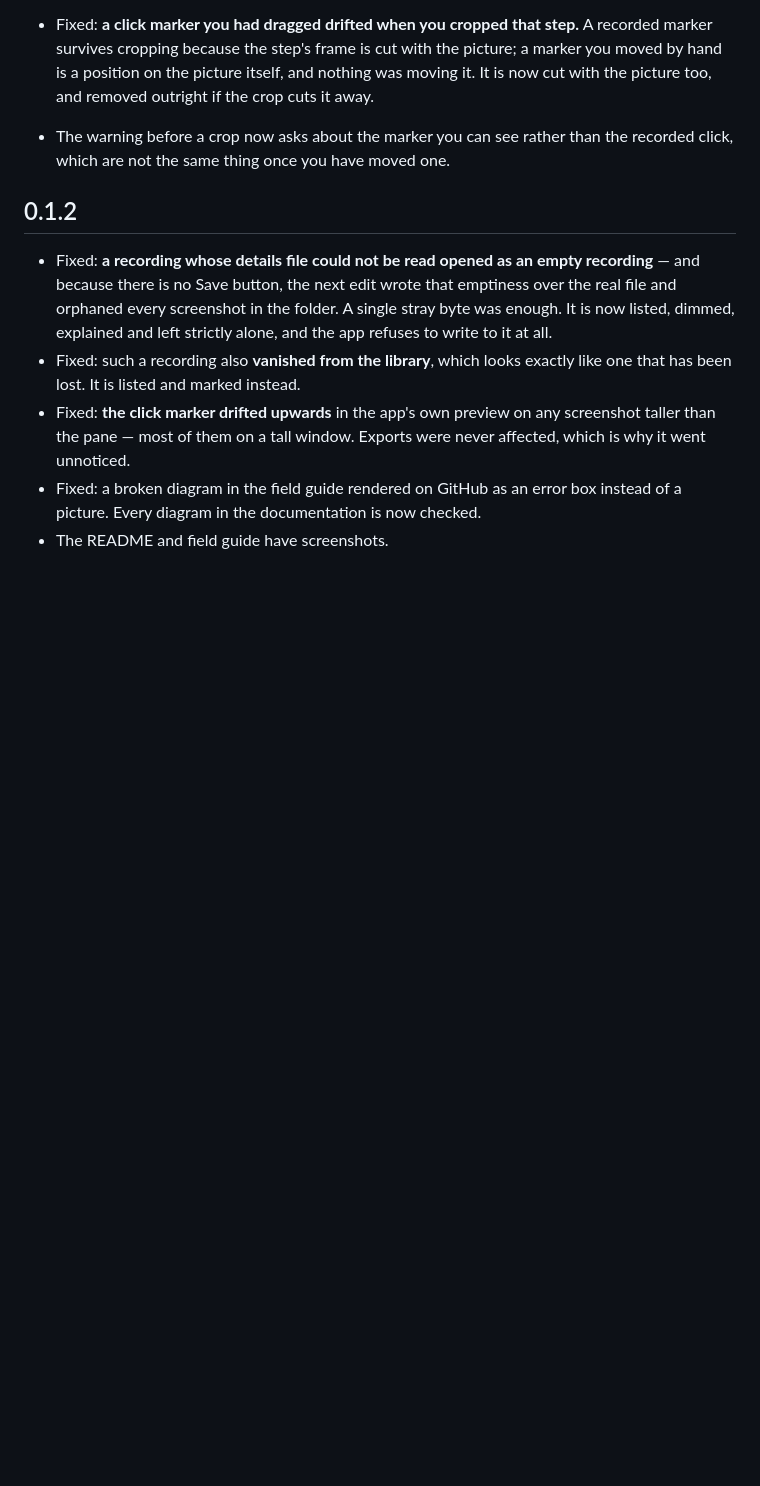
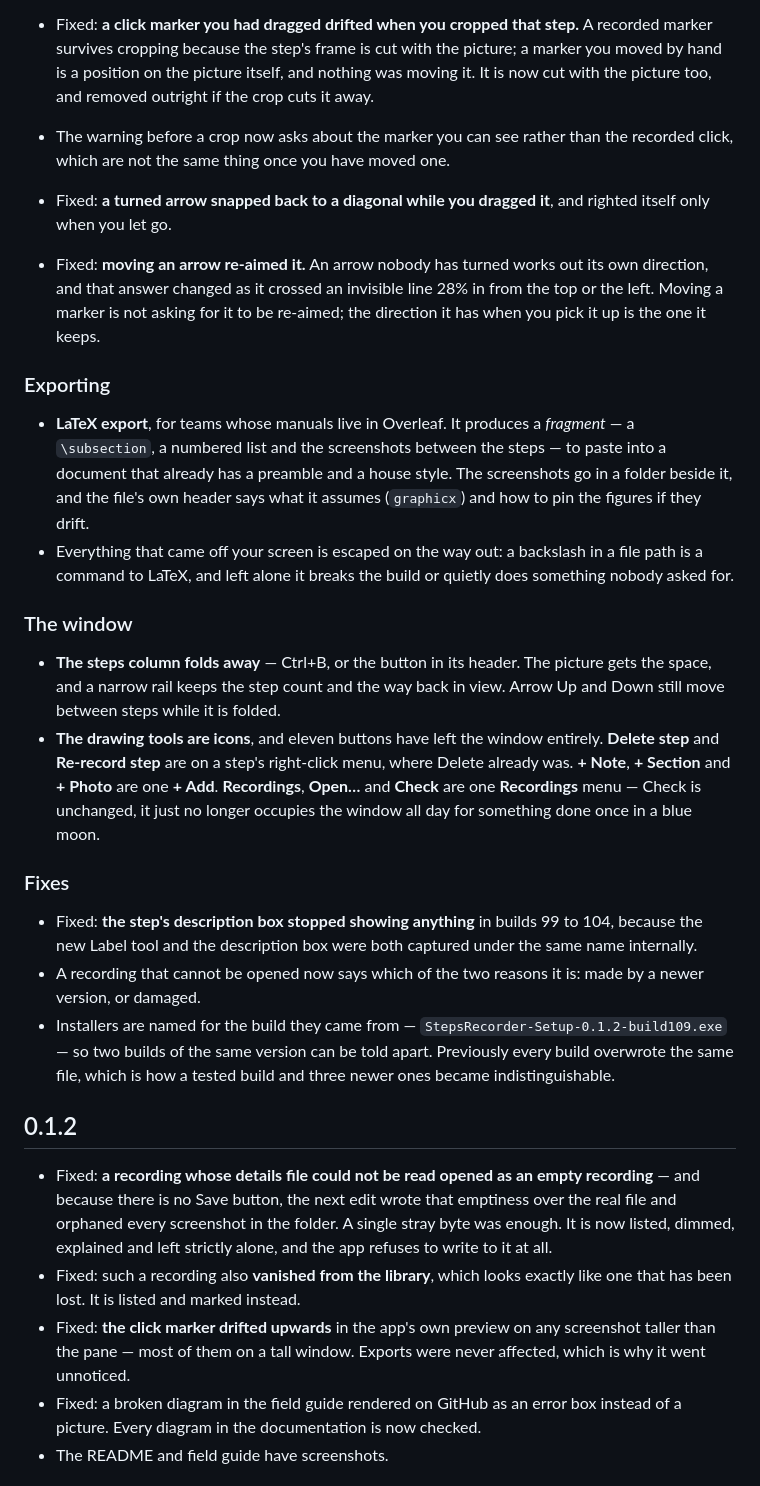
Before and after one commit to Bunbob41/BetterStepsRecorder, a Markdown page: CHANGELOG.md, the part around one of its changes. Rendered like a GitHub page; blank space fills up the shorter version.

```diff
--- a/CHANGELOG.md
+++ b/CHANGELOG.md
@@ -28,6 +77,47 @@ Notable changes, newest first. The reasoning behind each decision lives in
   outright if the crop cuts it away.
 - The warning before a crop now asks about the marker you can see rather than
   the recorded click, which are not the same thing once you have moved one.
+- Fixed: **a turned arrow snapped back to a diagonal while you dragged it**, and
+  righted itself only when you let go.
+- Fixed: **moving an arrow re-aimed it.** An arrow nobody has turned works out
+  its own direction, and that answer changed as it crossed an invisible line
+  28% in from the top or the left. Moving a marker is not asking for it to be
+  re-aimed; the direction it has when you pick it up is the one it keeps.
+
+### Exporting
+
+- **LaTeX export**, for teams whose manuals live in Overleaf. It produces a
+  *fragment* — a `\subsection`, a numbered list and the screenshots between the
+  steps — to paste into a document that already has a preamble and a house
+  style. The screenshots go in a folder beside it, and the file's own header
+  says what it assumes (`graphicx`) and how to pin the figures if they drift.
+- Everything that came off your screen is escaped on the way out: a backslash in
+  a file path is a command to LaTeX, and left alone it breaks the build or
+  quietly does something nobody asked for.
+
+### The window
+
+- **The steps column folds away** — Ctrl+B, or the button in its header. The
+  picture gets the space, and a narrow rail keeps the step count and the way
+  back in view. Arrow Up and Down still move between steps while it is folded.
+- **The drawing tools are icons**, and eleven buttons have left the window
+  entirely. **Delete step** and **Re-record step** are on a step's right-click
+  menu, where Delete already was. **+ Note**, **+ Section** and **+ Photo** are
+  one **+ Add**. **Recordings**, **Open…** and **Check** are one **Recordings**
+  menu — Check is unchanged, it just no longer occupies the window all day for
+  something done once in a blue moon.
+
+### Fixes
+
+- Fixed: **the step's description box stopped showing anything** in builds 99 to
+  104, because the new Label tool and the description box were both captured
+  under the same name internally.
+- A recording that cannot be opened now says which of the two reasons it is:
+  made by a newer version, or damaged.
+- Installers are named for the build they came from —
+  `StepsRecorder-Setup-0.1.2-build109.exe` — so two builds of the same version
+  can be told apart. Previously every build overwrote the same file, which is
+  how a tested build and three newer ones became indistinguishable.
 
 ## 0.1.2
 
```
Also changed, not shown: other parts of CHANGELOG.md (+49 -0 lines).
